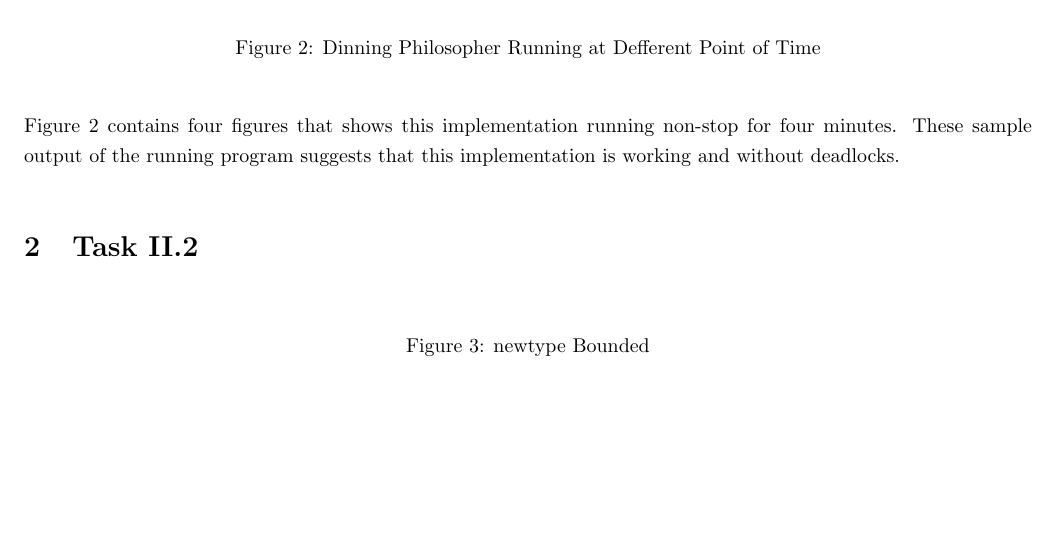
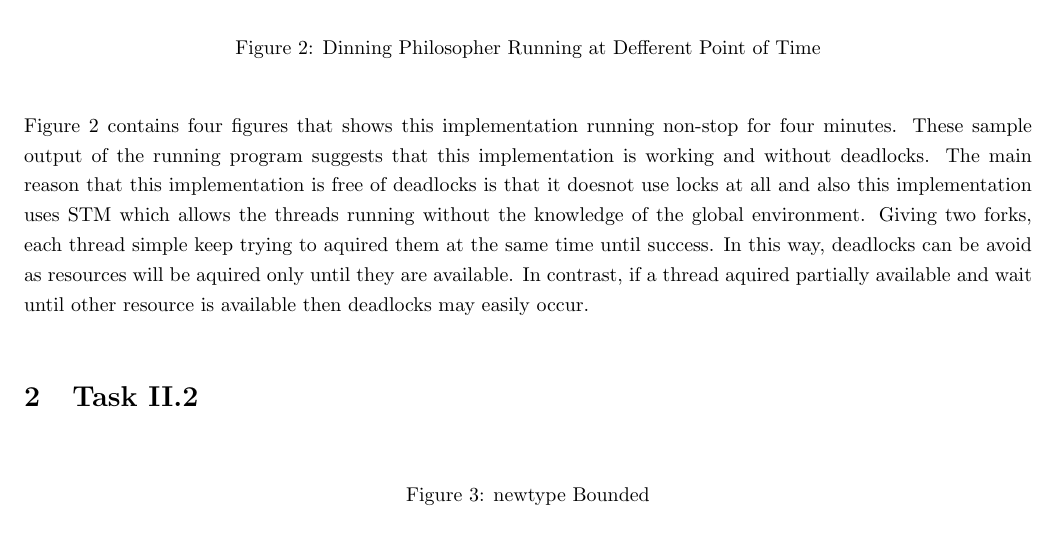
Before and after one commit to csnand/G54RFP, a LaTeX document (PartII/Report/Report.tex): part of page 3 of 3, cut so that both start at the same text, the shorter picture padded with empty space. The pictures show the PDF file PartII/Report/Report.pdf that the author committed with the source.

Commit message:
part II in progress

```diff
--- a/PartII/Report/Report.tex
+++ b/PartII/Report/Report.tex
@@ -127,9 +127,14 @@
 
   Figure \ref{fig:drunning} contains four figures that shows this implementation
   running non-stop for four minutes. These sample output of the running program
-  suggests that this implementation is working and without deadlocks.
-
-
+  suggests that this implementation is working and without deadlocks. The main
+  reason that this implementation is free of deadlocks is that it doesnot use
+  locks at all and also this implementation uses STM which allows the threads
+  running without the knowledge of the global environment. Giving two forks,
+  each thread simple keep trying to aquired them at the same time until success.
+  In this way, deadlocks can be avoid as resources will be aquired only until
+  they are available. In contrast, if a thread aquired partially available and
+  wait until other resource is available then deadlocks may easily occur.
 
 
 
```
Also changed, not shown: PartII/Report/Report.pdf, 4 other files.
